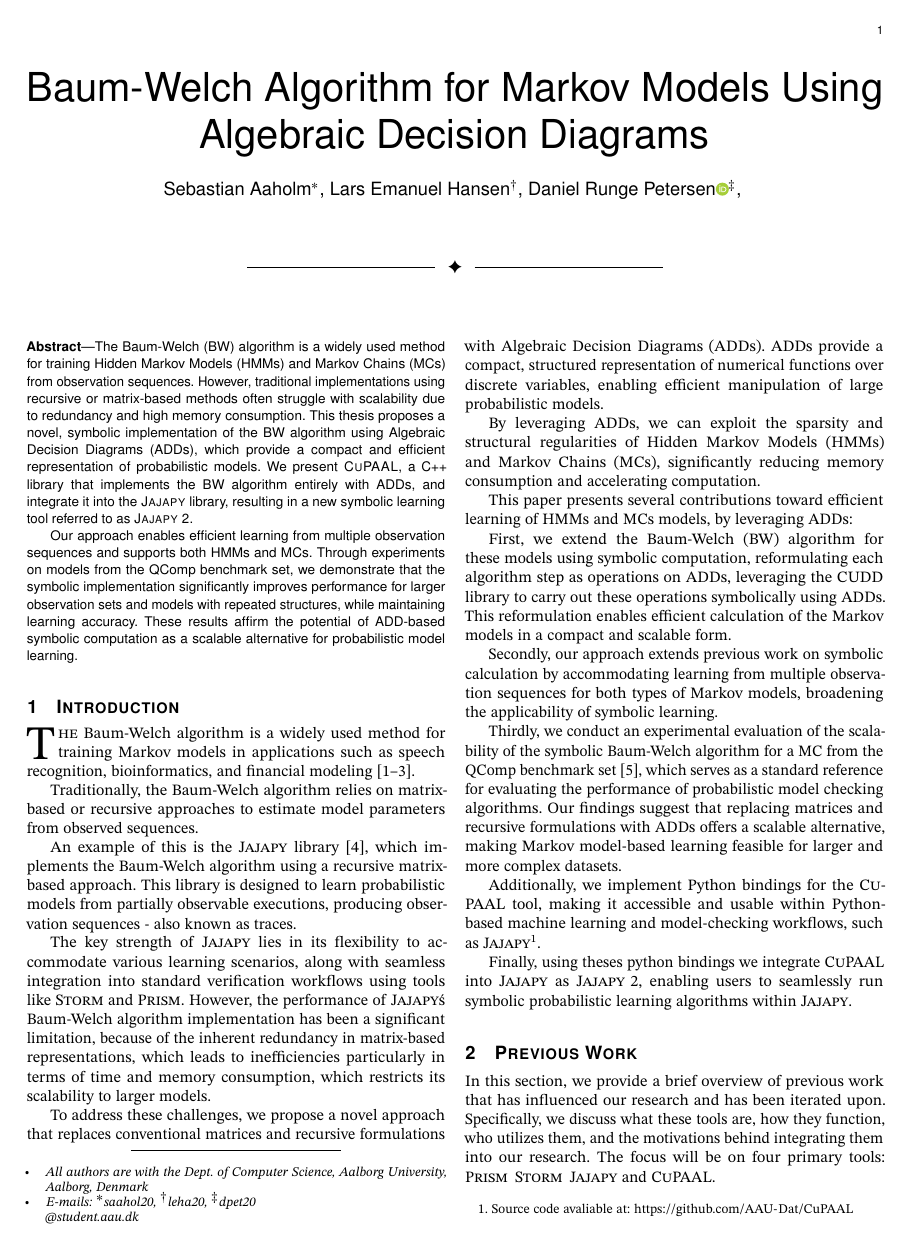
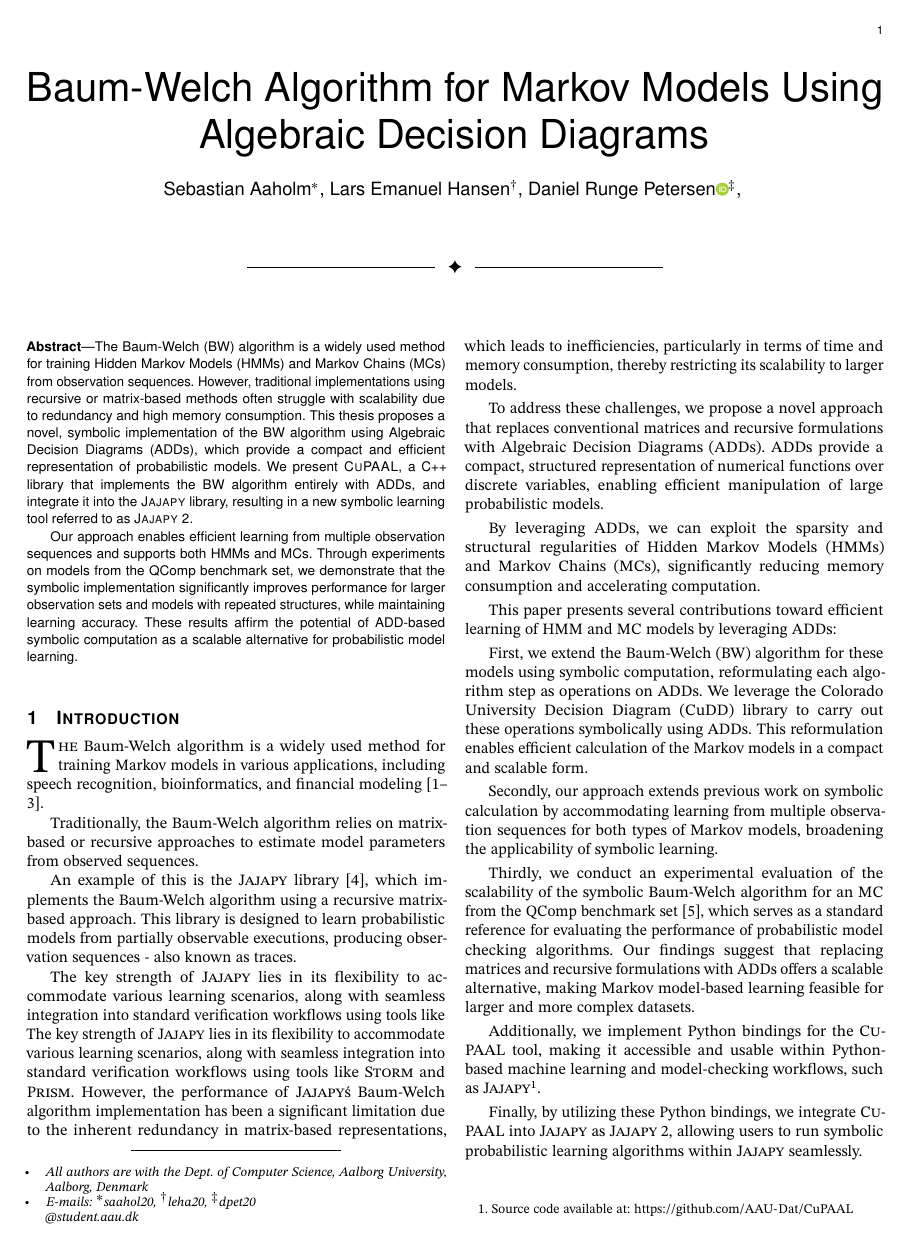
Before and after one commit to AAU-Dat/P10-Thesis, a LaTeX paper (report/src/main.tex, which reads report/src/sections/01-introduction.tex): page 1 of 15 before the commit and page 1 of 16 after it. Compiled offline with pdfLaTeX; a LaTeX package or settings file that is missing is left out; TikZ figures are drawn from their code, not taken from saved files.

Commit message:
intro grammarly

```diff
--- a/report/src/sections/01-introduction.tex
+++ b/report/src/sections/01-introduction.tex
@@ -2,31 +2,32 @@
 %! Date = 29-12-2023
 
 \section{Introduction}\label{sec:introduction}
-\IEEEPARstart{T}{he} Baum-Welch algorithm is a widely used method for training Markov models in applications such as speech recognition, bioinformatics, and financial modeling~\cite{chavan2013overview,ciocchetta2009bio,mamon2007hidden}.
+\IEEEPARstart{T}{he} Baum-Welch algorithm is a widely used method for training Markov models in various applications, including speech recognition, bioinformatics, and financial modeling~\cite{chavan2013overview,ciocchetta2009bio,mamon2007hidden}.
 
 Traditionally, the Baum-Welch algorithm relies on matrix-based or recursive approaches to estimate model parameters from observed sequences.
 
 An example of this is the \Jajapy\ library~\cite{ReynouardIB23}, which implements the Baum-Welch algorithm using a recursive matrix-based approach.
 This library is designed to learn probabilistic models from partially observable executions, producing observation sequences - also known as traces.
 
-The key strength of \Jajapy\ lies in its flexibility to accommodate various learning scenarios, along with seamless integration into standard verification workflows using tools like \Storm\ and \Prism.
-However, the performance of \Jajapy\'s Baum-Welch algorithm implementation has been a significant limitation, because of the inherent redundancy in matrix-based representations, which leads to inefficiencies particularly in terms of time and memory consumption, which restricts its scalability to larger models.
+The key strength of \Jajapy\ lies in its flexibility to accommodate various learning scenarios, along with seamless integration into standard verification workflows using tools like The key strength of \Jajapy\ lies in its flexibility to accommodate various learning scenarios, along with seamless integration into standard verification workflows using tools like \Storm\ and \Prism.
+However, the performance of \Jajapy\'s Baum-Welch algorithm implementation has been a significant limitation due to the inherent redundancy in matrix-based representations, which leads to inefficiencies, particularly in terms of time and memory consumption, thereby restricting its scalability to larger models.
 
 To address these challenges, we propose a novel approach that replaces conventional matrices and recursive formulations with \glspl{add}.
 \glspl{add} provide a compact, structured representation of numerical functions over discrete variables, enabling efficient manipulation of large probabilistic models.
 
 By leveraging \glspl{add}, we can exploit the sparsity and structural regularities of \glspl{hmm} and \glspl{mc}, significantly reducing memory consumption and accelerating computation.
 
-This paper presents several contributions toward efficient learning of \glspl{hmm} and \glspl{mc} models, by leveraging \glspl{add}:
+This paper presents several contributions toward efficient learning of \gls{hmm} and \gls{mc} models by leveraging \glspl{add}:
 
-First, we extend the \gls{bw} algorithm for these models using symbolic computation, reformulating each algorithm step as operations on \glspl{add}, leveraging the CUDD library to carry out these operations symbolically using \glspl{add}.
+First, we extend the \gls{bw} algorithm for these models using symbolic computation, reformulating each algorithm step as operations on \glspl{add}.
+We leverage the \gls{cudd} library to carry out these operations symbolically using \glspl{add}.
 This reformulation enables efficient calculation of the Markov models in a compact and scalable form.
 
 Secondly, our approach extends previous work on symbolic calculation by accommodating learning from multiple observation sequences for both types of Markov models, broadening the applicability of symbolic learning.
 
-Thirdly, we conduct an experimental evaluation of the scalability of the symbolic Baum-Welch algorithm for a \gls{mc} from the QComp benchmark set~\cite{HartmannsKPQR19}, which serves as a standard reference for evaluating the performance of probabilistic model checking algorithms.
+Thirdly, we conduct an experimental evaluation of the scalability of the symbolic Baum-Welch algorithm for an \gls{mc} from the QComp benchmark set~\cite{HartmannsKPQR19}, which serves as a standard reference for evaluating the performance of probabilistic model checking algorithms.
 Our findings suggest that replacing matrices and recursive formulations with \glspl{add} offers a scalable alternative, making Markov model-based learning feasible for larger and more complex datasets.
 
-Additionally, we implement Python bindings for the \Cupaal\ tool, making it accessible and usable within Python-based machine learning and model-checking workflows, such as \Jajapy\footnote{Source code avaliable at: \url{https://github.com/AAU-Dat/CuPAAL}}.
+Additionally, we implement Python bindings for the \Cupaal\ tool, making it accessible and usable within Python-based machine learning and model-checking workflows, such as \Jajapy\footnote{Source code available at: \url{https://github.com/AAU-Dat/CuPAAL}}.
 
-Finally, using theses python bindings we integrate \Cupaal\ into \Jajapy\ as \JajapyTwo, enabling users to seamlessly run symbolic probabilistic learning algorithms within \Jajapy.
+Finally, by utilizing these Python bindings, we integrate \Cupaal\ into \Jajapy\ as \JajapyTwo, allowing users to run symbolic probabilistic learning algorithms within \Jajapy\ seamlessly.
```
